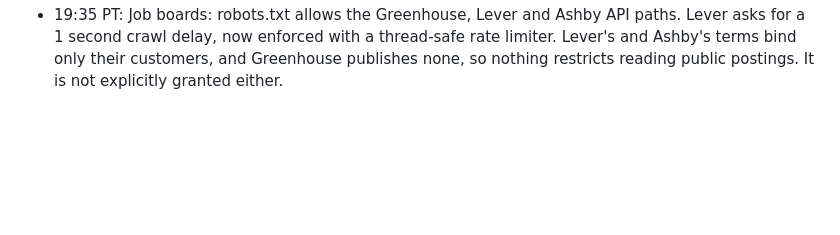
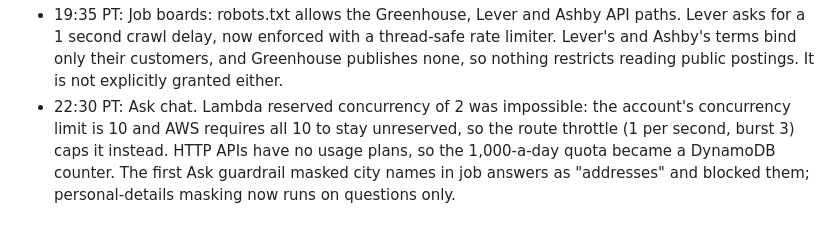
Before and after one commit to nadine-codes/healths, a Markdown page: FRICTION_LOG.md, the part around the change. Rendered like a GitHub page; blank space fills up the shorter version.

```diff
--- a/FRICTION_LOG.md
+++ b/FRICTION_LOG.md
@@ -19,3 +19,4 @@
 - 19:35 PT: Terms review at the owner's request. During the build, MedCity News had only been checked against robots.txt, not its terms. Its terms ban robots, republishing and commercial use without consent, so per the brief it was disabled and its 20 stories and 2 derived funding records were deleted. The other commercial feeds were disabled too. News now comes only from open government and research sources, so the "Reported news" and "Press release" labels currently have no items.
 - 19:35 PT: NCBI's scripting guidelines require that "NCBI's Disclaimer and Copyright notice must be evident to users of your service". Added a footer link. Remote OK's API terms (in the first element of the feed) ask for the name "Remote OK" and a followed link to the posting on remoteok.com. Fixed the credit, which had linked to their homepage.
 - 19:35 PT: Job boards: robots.txt allows the Greenhouse, Lever and Ashby API paths. Lever asks for a 1 second crawl delay, now enforced with a thread-safe rate limiter. Lever's and Ashby's terms bind only their customers, and Greenhouse publishes none, so nothing restricts reading public postings. It is not explicitly granted either.
+- 22:30 PT: Ask chat. Lambda reserved concurrency of 2 was impossible: the account's concurrency limit is 10 and AWS requires all 10 to stay unreserved, so the route throttle (1 per second, burst 3) caps it instead. HTTP APIs have no usage plans, so the 1,000-a-day quota became a DynamoDB counter. The first Ask guardrail masked city names in job answers as "addresses" and blocked them; personal-details masking now runs on questions only.
```
Also changed, not shown: PROCESS.md (+1 -0 lines), SUBMISSION.md (+3 -0 lines).
